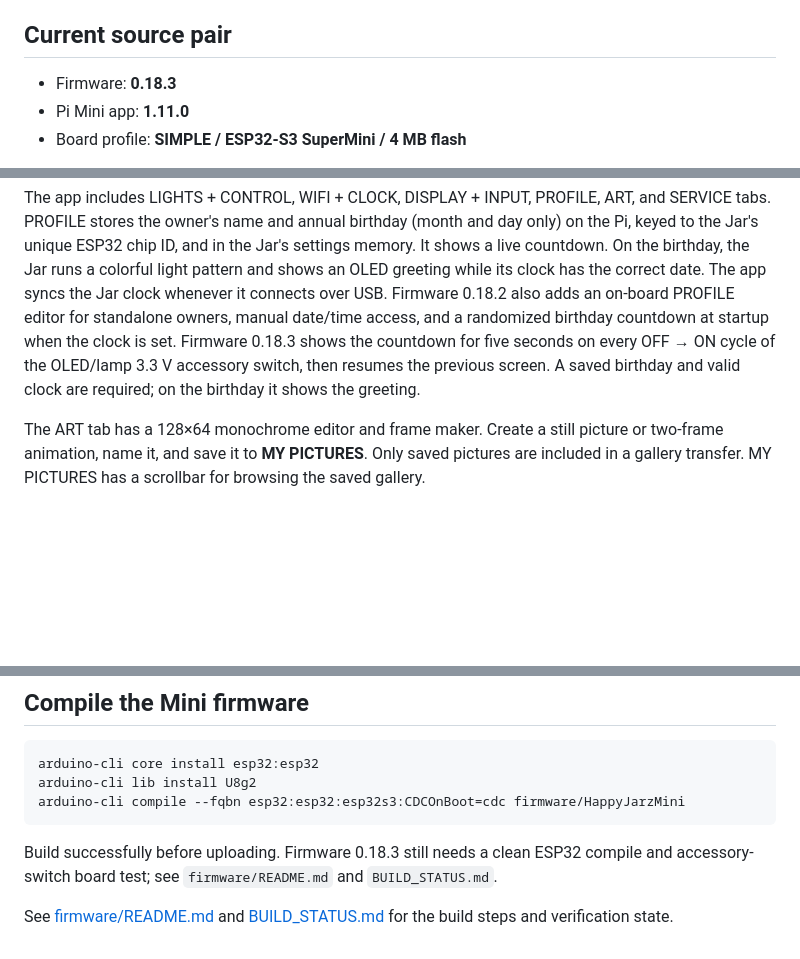
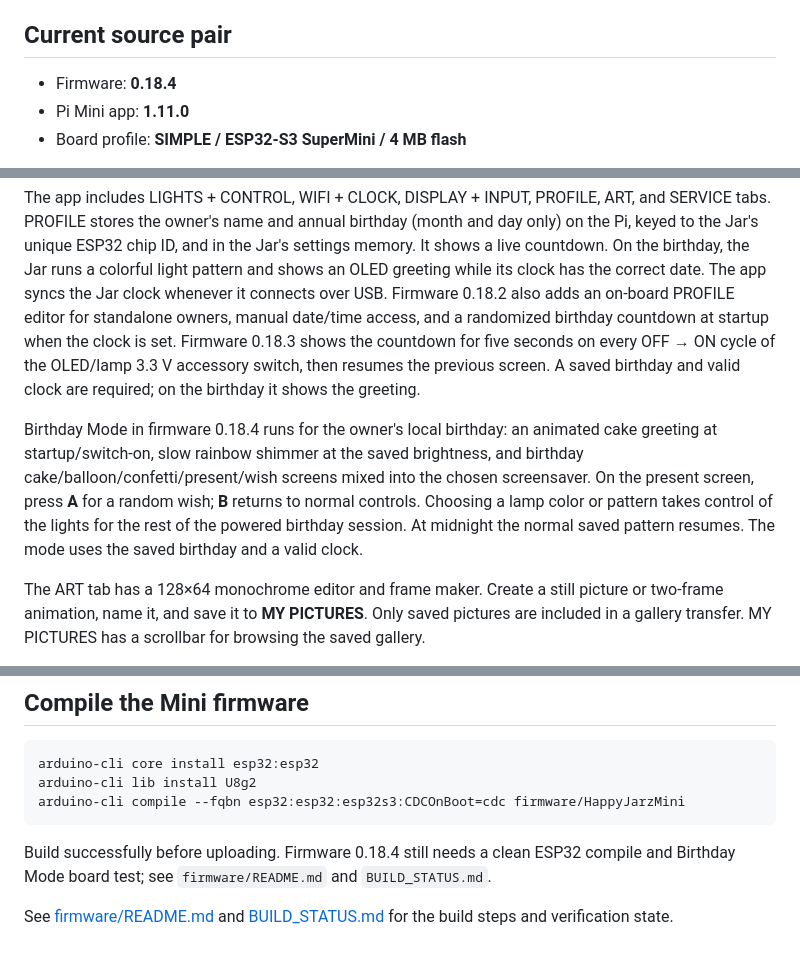
Before and after one commit to Etsimulocto/HappyJarzESP32S3MiniPublic, a Markdown page: README.md, 3 parts joined by grey strips. Drawn GitHub-style; blank space fills up the shorter version.

Commit message:
Document firmware 0.18.4 Birthday Mode: README.md

````diff
--- a/README.md
+++ b/README.md
@@ -4,7 +4,7 @@ This is the single source repository for the HAPPY JARZ ESP32-S3 SuperMini firmw
 
 ## Current source pair
 
-- Firmware: **0.18.3**
+- Firmware: **0.18.4**
 - Pi Mini app: **1.11.0**
 - Board profile: **SIMPLE / ESP32-S3 SuperMini / 4 MB flash**
 
@@ -20,6 +20,8 @@ python3 mini-app/app.py
 ```
 
 The app includes LIGHTS + CONTROL, WIFI + CLOCK, DISPLAY + INPUT, PROFILE, ART, and SERVICE tabs. PROFILE stores the owner's name and annual birthday (month and day only) on the Pi, keyed to the Jar's unique ESP32 chip ID, and in the Jar's settings memory. It shows a live countdown. On the birthday, the Jar runs a colorful light pattern and shows an OLED greeting while its clock has the correct date. The app syncs the Jar clock whenever it connects over USB. Firmware 0.18.2 also adds an on-board PROFILE editor for standalone owners, manual date/time access, and a randomized birthday countdown at startup when the clock is set. Firmware 0.18.3 shows the countdown for five seconds on every OFF → ON cycle of the OLED/lamp 3.3 V accessory switch, then resumes the previous screen. A saved birthday and valid clock are required; on the birthday it shows the greeting.
+
+Birthday Mode in firmware 0.18.4 runs for the owner's local birthday: an animated cake greeting at startup/switch-on, slow rainbow shimmer at the saved brightness, and birthday cake/balloon/confetti/present/wish screens mixed into the chosen screensaver. On the present screen, press **A** for a random wish; **B** returns to normal controls. Choosing a lamp color or pattern takes control of the lights for the rest of the powered birthday session. At midnight the normal saved pattern resumes. The mode uses the saved birthday and a valid clock.
 
 The ART tab has a 128×64 monochrome editor and frame maker. Create a still picture or two-frame animation, name it, and save it to **MY PICTURES**. Only saved pictures are included in a gallery transfer. MY PICTURES has a scrollbar for browsing the saved gallery.
 
@@ -52,6 +54,6 @@ arduino-cli lib install U8g2
 arduino-cli compile --fqbn esp32:esp32:esp32s3:CDCOnBoot=cdc firmware/HappyJarzMini
 ```
 
-Build successfully before uploading. Firmware 0.18.3 still needs a clean ESP32 compile and accessory-switch board test; see `firmware/README.md` and `BUILD_STATUS.md`.
+Build successfully before uploading. Firmware 0.18.4 still needs a clean ESP32 compile and Birthday Mode board test; see `firmware/README.md` and `BUILD_STATUS.md`.
 
 See [firmware/README.md](firmware/README.md) and [BUILD_STATUS.md](BUILD_STATUS.md) for the build steps and verification state.
````
